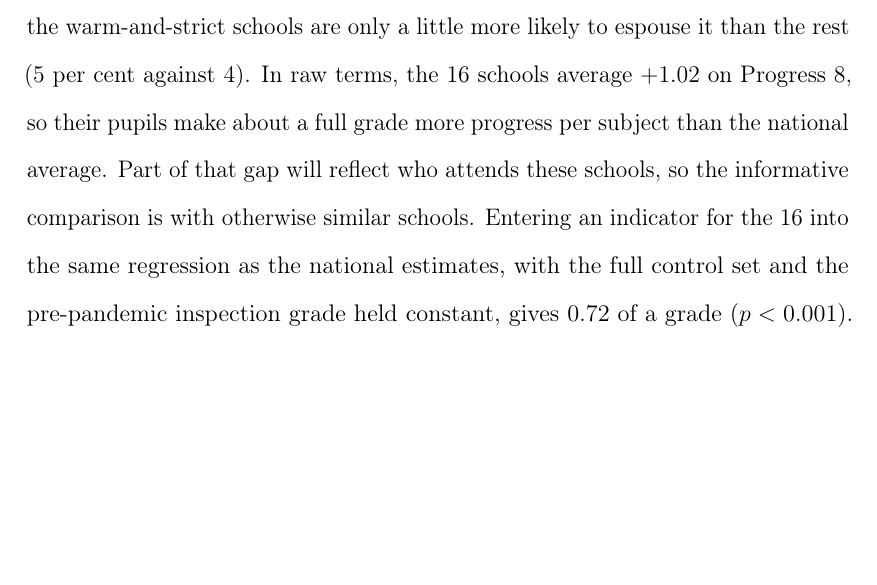
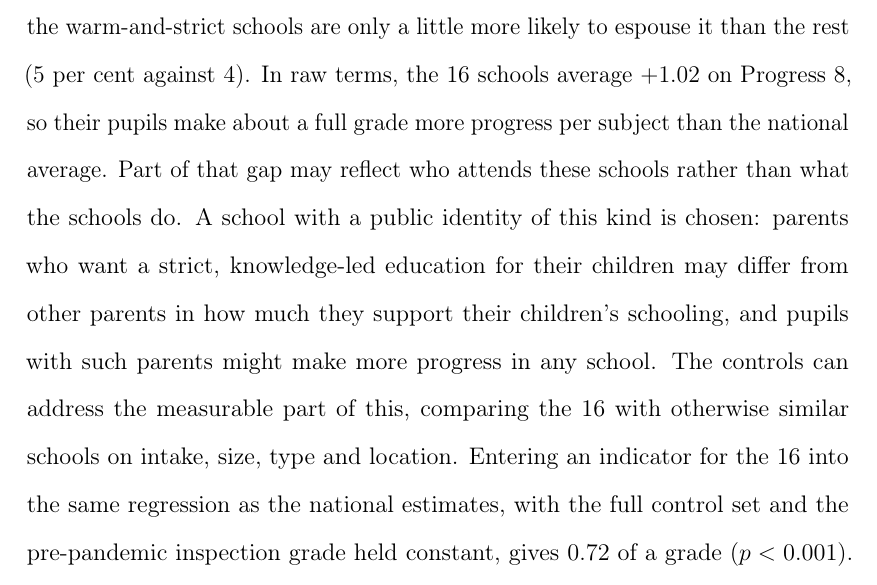
Before and after one commit to damianpphelan-cmd/phd-thesis-overleaf, a LaTeX thesis (main.tex, which reads chapters/03_paper2.tex): part of page 145 of 184 before the commit and part of page 145 of 185 after it, cut so that both start at the same text, the shorter picture padded with empty space. Compiled offline with pdfLaTeX.

Commit message:
State the parental-selection worry behind the raw comparison

```diff
--- a/chapters/03_paper2.tex
+++ b/chapters/03_paper2.tex
@@ -452,7 +452,7 @@ The last results concern what schools say about how they teach. In the public de
 
 Schools whose websites espouse traditional pedagogy make \IdPed{} of a grade per subject more progress than otherwise similar schools ($p < 0.01$, $n = 3{,}075$). The association changes little when the school's pre-pandemic inspection grade is added to the control variables ($+0.135$).
 
-The indicator can also be put together with the two national culture measures. Of the 299 schools in the top half on both predicted warmth and the strictness bands, 16 also espouse traditional pedagogy, so the full combination is rare, and the warm-and-strict schools are only a little more likely to espouse it than the rest (5 per cent against 4). In raw terms, the 16 schools average $+1.02$ on Progress~8, so their pupils make about a full grade more progress per subject than the national average. Part of that gap will reflect who attends these schools, so the informative comparison is with otherwise similar schools. Entering an indicator for the 16 into the same regression as the national estimates, with the full control set and the pre-pandemic inspection grade held constant, gives $0.72$ of a grade ($p < 0.001$). A second comparison stays inside the warm-and-strict group: among those 299 schools, the ones that also espouse traditional pedagogy make $0.38$ of a grade more progress than the ones that do not ($p = 0.03$). The advantage of the 16 is therefore not just their warmth and strictness showing up again; the schools that add traditional pedagogy do better than warm-and-strict schools that do not.
+The indicator can also be put together with the two national culture measures. Of the 299 schools in the top half on both predicted warmth and the strictness bands, 16 also espouse traditional pedagogy, so the full combination is rare, and the warm-and-strict schools are only a little more likely to espouse it than the rest (5 per cent against 4). In raw terms, the 16 schools average $+1.02$ on Progress~8, so their pupils make about a full grade more progress per subject than the national average. Part of that gap may reflect who attends these schools rather than what the schools do. A school with a public identity of this kind is chosen: parents who want a strict, knowledge-led education for their children may differ from other parents in how much they support their children's schooling, and pupils with such parents might make more progress in any school. The controls can address the measurable part of this, comparing the 16 with otherwise similar schools on intake, size, type and location. Entering an indicator for the 16 into the same regression as the national estimates, with the full control set and the pre-pandemic inspection grade held constant, gives $0.72$ of a grade ($p < 0.001$). A second comparison stays inside the warm-and-strict group: among those 299 schools, the ones that also espouse traditional pedagogy make $0.38$ of a grade more progress than the ones that do not ($p = 0.03$). The advantage of the 16 is therefore not just their warmth and strictness showing up again; the schools that add traditional pedagogy do better than warm-and-strict schools that do not.
 
 All of these results are exploratory. The measures come from what schools choose to say about themselves; the traditional-pedagogy indicator is known to miss schools that follow the approach without writing about it; the 16-school group is far too small to bear weight; and the regressions were designed after the data had been seen, so a significance level here cannot carry the weight it carries elsewhere in the chapter. The associations are therefore reported as descriptions rather than tests.
 
```
